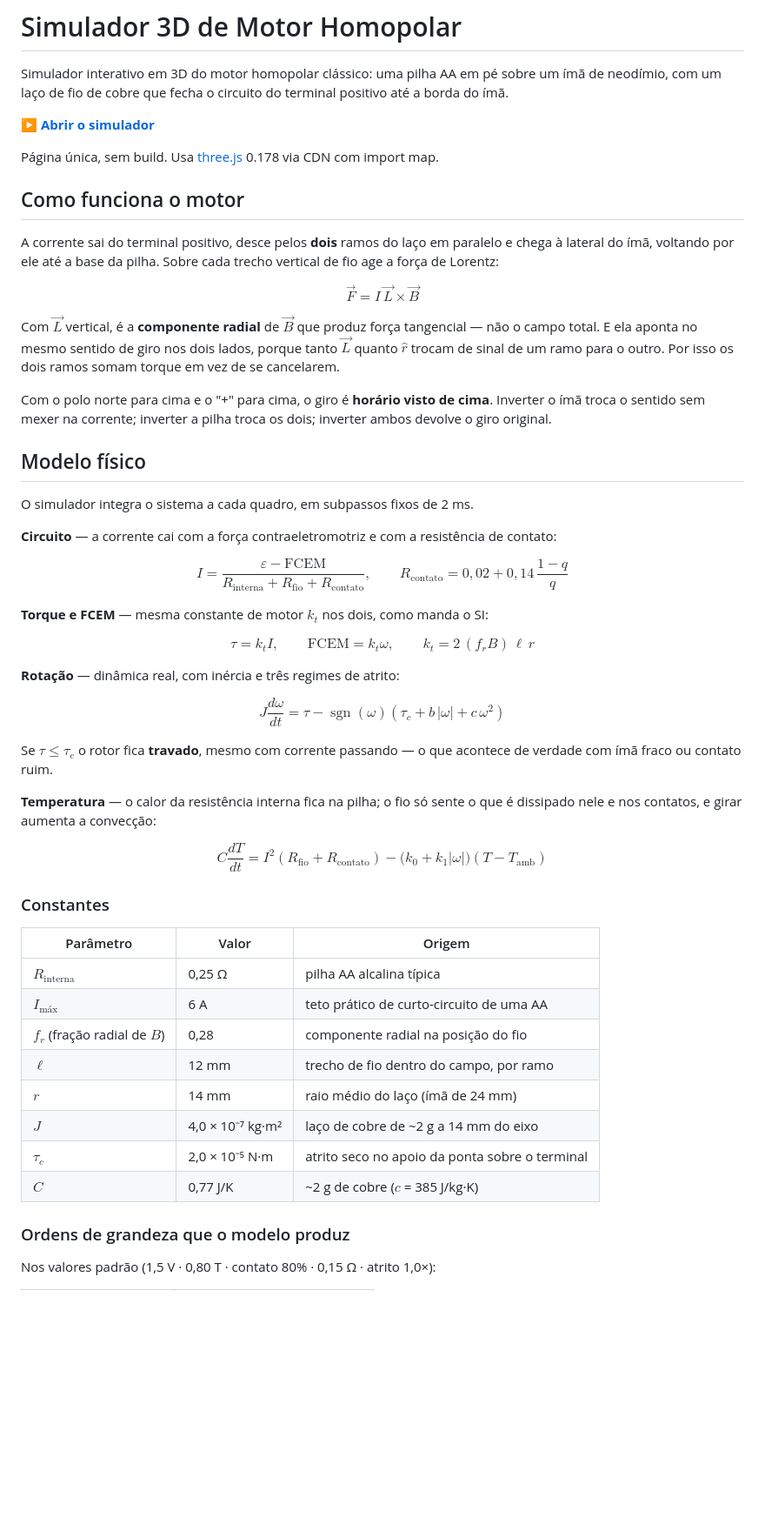
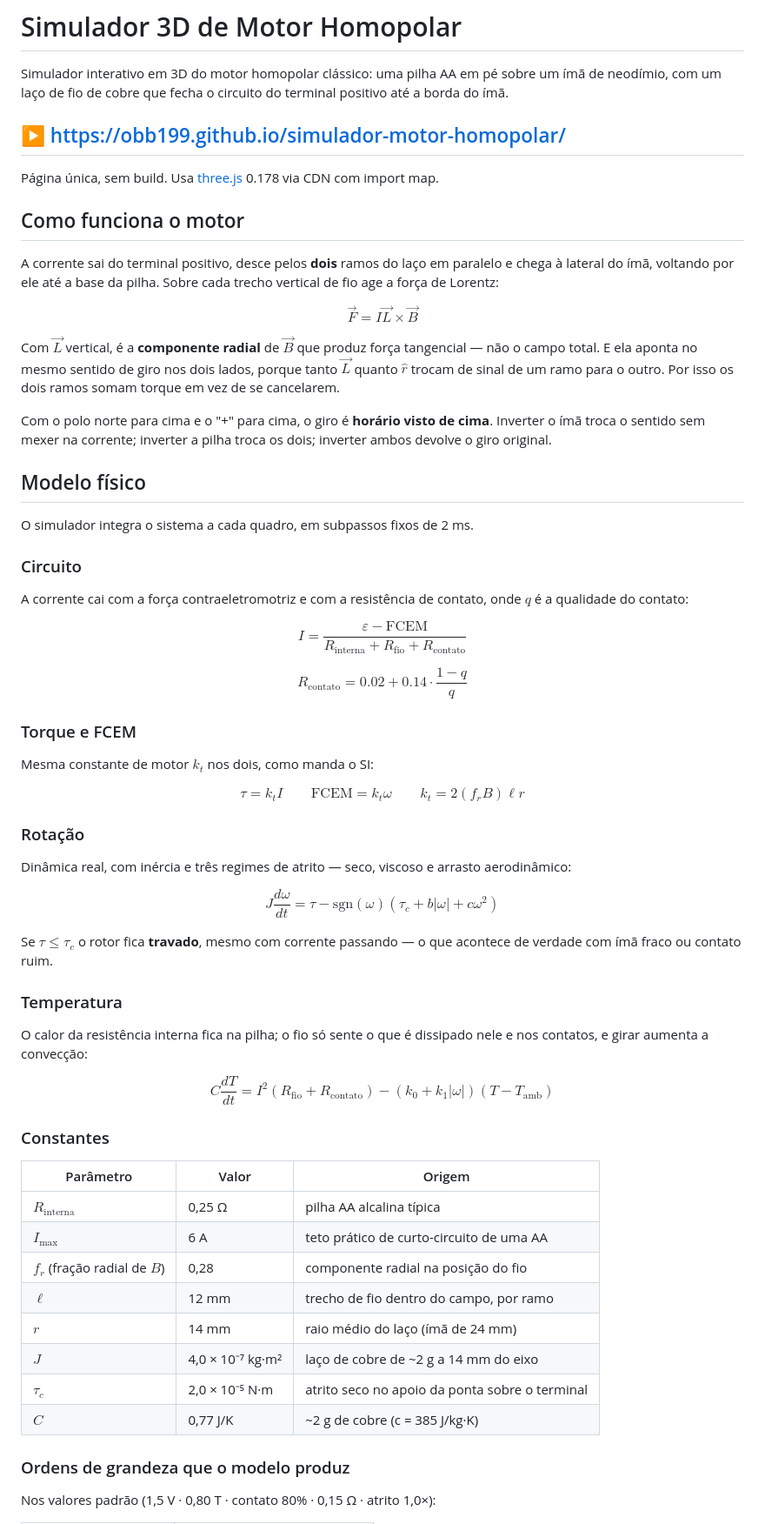
Before and after one commit to obb199/simulador-motor-homopolar, a Markdown page: README.md, the part around the change. Shown at 87% size. Rendered like a GitHub page; blank space fills up the shorter version.

Commit message:
README: corrige renderização das fórmulas no GitHub
- Troca \operatorname{sgn} por \mathrm{sgn}: o KaTeX do GitHub bloqueia
  \operatorname e a equação da rotação não renderizava.
- Remove todos os \, e {,}, que o renderizador do GitHub estava exibindo
  como vírgulas literais no meio das fórmulas.
- Usa ponto decimal dentro da matemática e vírgula só na prosa e tabelas.
- Destaca a URL do GitHub Pages logo no topo.

```diff
--- a/README.md
+++ b/README.md
@@ -2,7 +2,7 @@
 
 Simulador interativo em 3D do motor homopolar clássico: uma pilha AA em pé sobre um ímã de neodímio, com um laço de fio de cobre que fecha o circuito do terminal positivo até a borda do ímã.
 
-**[▶ Abrir o simulador](https://obb199.github.io/simulador-motor-homopolar/)**
+## ▶ https://obb199.github.io/simulador-motor-homopolar/
 
 Página única, sem build. Usa [three.js](https://threejs.org/) 0.178 via CDN com import map.
 
@@ -10,7 +10,7 @@ Página única, sem build. Usa [three.js](https://threejs.org/) 0.178 via CDN co
 
 A corrente sai do terminal positivo, desce pelos **dois** ramos do laço em paralelo e chega à lateral do ímã, voltando por ele até a base da pilha. Sobre cada trecho vertical de fio age a força de Lorentz:
 
-$$\vec{F} = I\,\vec{L} \times \vec{B}$$
+$$\vec{F} = I \vec{L} \times \vec{B}$$
 
 Com $\vec{L}$ vertical, é a **componente radial** de $\vec{B}$ que produz força tangencial — não o campo total. E ela aponta no mesmo sentido de giro nos dois lados, porque tanto $\vec{L}$ quanto $\hat{r}$ trocam de sinal de um ramo para o outro. Por isso os dois ramos somam torque em vez de se cancelarem.
 
@@ -20,36 +20,46 @@ Com o polo norte para cima e o "+" para cima, o giro é **horário visto de cima
 
 O simulador integra o sistema a cada quadro, em subpassos fixos de 2 ms.
 
-**Circuito** — a corrente cai com a força contraeletromotriz e com a resistência de contato:
+### Circuito
 
-$$I = \frac{\varepsilon - \text{FCEM}}{R_\text{interna} + R_\text{fio} + R_\text{contato}}, \qquad R_\text{contato} = 0{,}02 + 0{,}14\,\frac{1-q}{q}$$
+A corrente cai com a força contraeletromotriz e com a resistência de contato, onde $q$ é a qualidade do contato:
 
-**Torque e FCEM** — mesma constante de motor $k_t$ nos dois, como manda o SI:
+$$I = \frac{\varepsilon - \text{FCEM}}{R_\text{interna} + R_\text{fio} + R_\text{contato}}$$
 
-$$\tau = k_t I, \qquad \text{FCEM} = k_t \omega, \qquad k_t = 2 \, (f_r B) \, \ell \, r$$
+$$R_\text{contato} = 0.02 + 0.14 \cdot \frac{1 - q}{q}$$
 
-**Rotação** — dinâmica real, com inércia e três regimes de atrito:
+### Torque e FCEM
 
-$$J \frac{d\omega}{dt} = \tau - \operatorname{sgn}(\omega)\left(\tau_c + b\,|\omega| + c\,\omega^2\right)$$
+Mesma constante de motor $k_t$ nos dois, como manda o SI:
+
+$$\tau = k_t I \qquad \text{FCEM} = k_t \omega \qquad k_t = 2 (f_r B) \ell r$$
+
+### Rotação
+
+Dinâmica real, com inércia e três regimes de atrito — seco, viscoso e arrasto aerodinâmico:
+
+$$J \frac{d\omega}{dt} = \tau - \mathrm{sgn}(\omega) \left( \tau_c + b |\omega| + c \omega^2 \right)$$
 
 Se $\tau \le \tau_c$ o rotor fica **travado**, mesmo com corrente passando — o que acontece de verdade com ímã fraco ou contato ruim.
 
-**Temperatura** — o calor da resistência interna fica na pilha; o fio só sente o que é dissipado nele e nos contatos, e girar aumenta a convecção:
+### Temperatura
 
-$$C \frac{dT}{dt} = I^2 (R_\text{fio} + R_\text{contato}) - \big(k_0 + k_1|\omega|\big)(T - T_\text{amb})$$
+O calor da resistência interna fica na pilha; o fio só sente o que é dissipado nele e nos contatos, e girar aumenta a convecção:
+
+$$C \frac{dT}{dt} = I^2 (R_\text{fio} + R_\text{contato}) - (k_0 + k_1 |\omega|)(T - T_\text{amb})$$
 
 ### Constantes
 
 | Parâmetro | Valor | Origem |
 |---|---|---|
 | $R_\text{interna}$ | 0,25 Ω | pilha AA alcalina típica |
-| $I_\text{máx}$ | 6 A | teto prático de curto-circuito de uma AA |
+| $I_\text{max}$ | 6 A | teto prático de curto-circuito de uma AA |
 | $f_r$ (fração radial de $B$) | 0,28 | componente radial na posição do fio |
 | $\ell$ | 12 mm | trecho de fio dentro do campo, por ramo |
 | $r$ | 14 mm | raio médio do laço (ímã de 24 mm) |
 | $J$ | 4,0 × 10⁻⁷ kg·m² | laço de cobre de ~2 g a 14 mm do eixo |
 | $\tau_c$ | 2,0 × 10⁻⁵ N·m | atrito seco no apoio da ponta sobre o terminal |
-| $C$ | 0,77 J/K | ~2 g de cobre ($c$ = 385 J/kg·K) |
+| $C$ | 0,77 J/K | ~2 g de cobre (c = 385 J/kg·K) |
 
 ### Ordens de grandeza que o modelo produz
 
```
